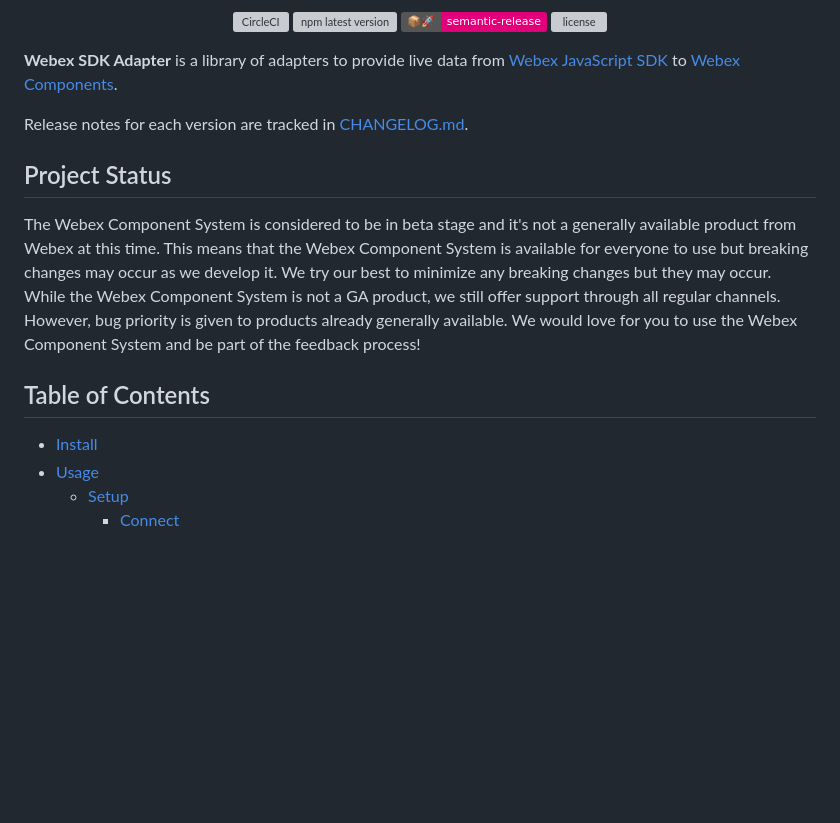
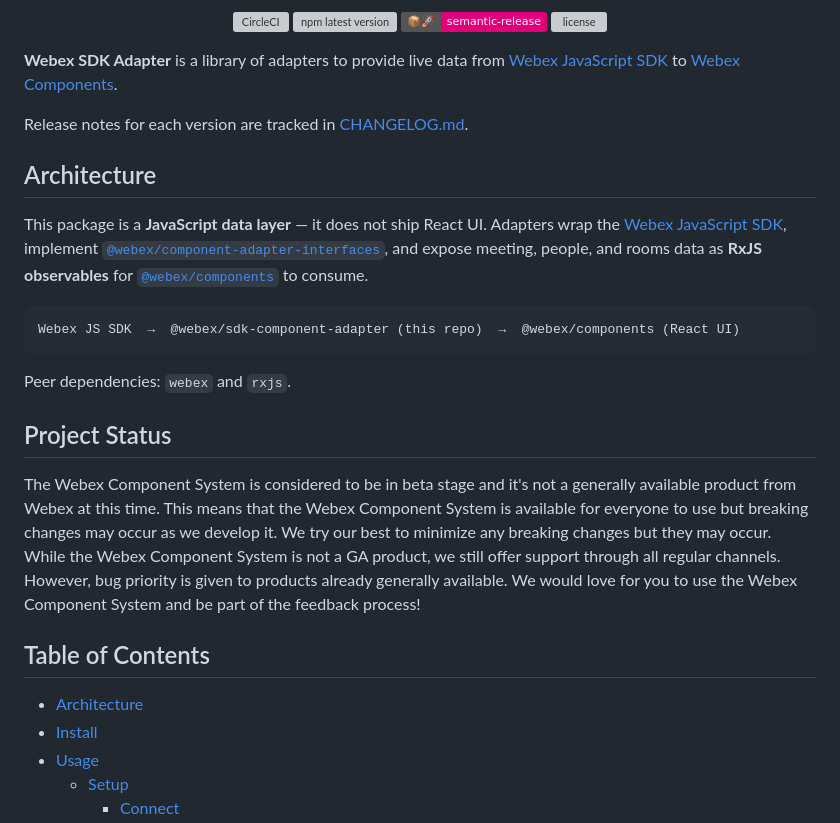
Before and after one commit to webex/sdk-component-adapter, a Markdown page: README.md, the part around the change. Drawn GitHub-style; badges without logos; blank space fills up the shorter version; grey boxes are pictures that could not be loaded.

````diff
--- a/README.md
+++ b/README.md
@@ -19,6 +19,16 @@
 
 Release notes for each version are tracked in [CHANGELOG.md](./CHANGELOG.md).
 
+## Architecture
+
+This package is a **JavaScript data layer** — it does not ship React UI. Adapters wrap the [Webex JavaScript SDK](https://github.com/webex/webex-js-sdk), implement [`@webex/component-adapter-interfaces`](https://www.npmjs.com/package/@webex/component-adapter-interfaces), and expose meeting, people, and rooms data as **RxJS observables** for [`@webex/components`](https://github.com/webex/components) to consume.
+
+```
+Webex JS SDK  →  @webex/sdk-component-adapter (this repo)  →  @webex/components (React UI)
+```
+
+Peer dependencies: `webex` and `rxjs`.
+
 ## Project Status
 
 The Webex Component System is considered to be in beta stage and it's not a generally available product from Webex at this time.
@@ -30,6 +40,7 @@ We would love for you to use the Webex Component System and be part of the feedb
 
 ## Table of Contents
 
+- [Architecture](#architecture)
 - [Install](#install)
 - [Usage](#usage)
   - [Setup](#setup)
````
